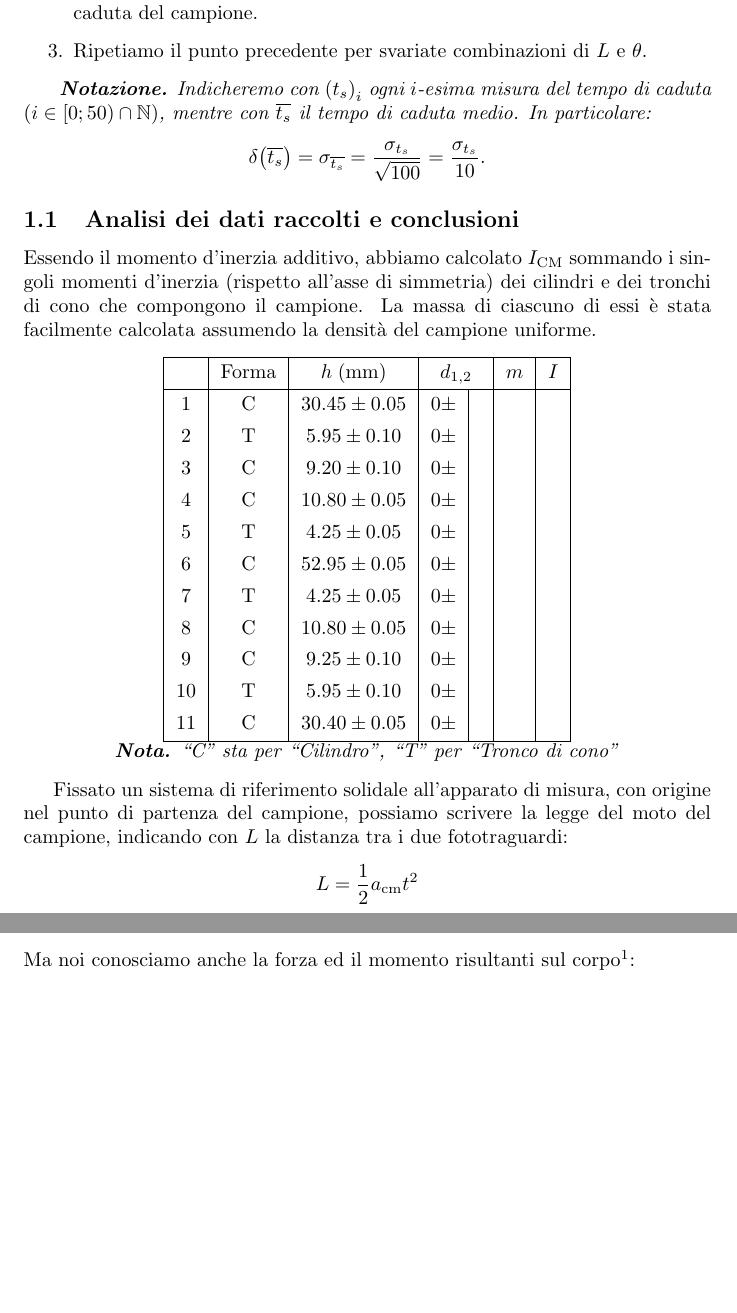
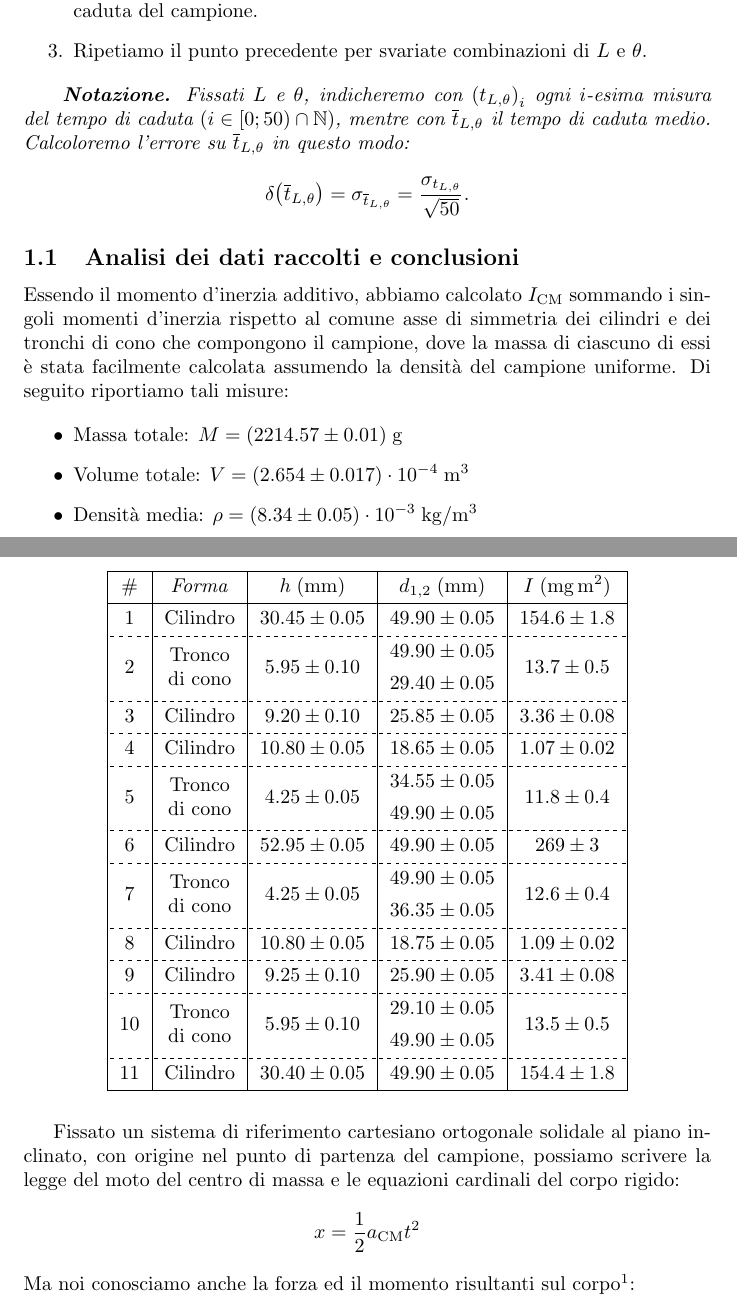
Before and after one commit to RBerga06/unipr-clt-fisica, a LaTeX paper (lab1/r8-rotolamento/relazione.tex): two parts of pages 2 and 3 of 3, joined at a grey line, cut so that both start at the same text, the shorter picture padded with empty space. Compiled offline with pdfLaTeX.

Commit message:
Relazione di laboratorio: miglioramenti

```diff
--- a/lab1/r8-rotolamento/relazione.tex
+++ b/lab1/r8-rotolamento/relazione.tex
@@ -8,6 +8,7 @@
 \usepackage{graphicx}
 \usepackage{float}
 \usepackage{xfrac}
+\usepackage{caption}    % for \caption*{}
 \newcommand*{\diam}{\varnothing}
 \newcommand*{\best}[1]{{#1}_\text{best}}
 \newcommand*{\bestp}[1]{{\left(#1\right)}_\text{best}}
@@ -109,50 +106,66 @@
 \end{enumerate}
 
 \emph{
-    \textbf{Notazione.} Indicheremo con $\left(t_s\right)_i$
+    \textbf{Notazione.} Fissati $L$ e $\theta$,
+    indicheremo con $\left(t_{L,\theta}\right)_i$
     ogni $i$-esima misura del tempo di caduta
     $\left(i\in\left[0;50\right)\cap\mathbb{N}\right)$,
-    mentre con $\overline{t_s}$ il tempo di caduta medio.
-    In particolare:\[
-        \delta\!\left(\overline{t_s}\right) = \sigma_{\overline{t_s}} =
-        \frac{\sigma_{t_s}}{\sqrt{100}}   = \frac{\sigma_{t_s}}{10}.
+    mentre con $\overline{t}_{L,\theta}$ il tempo di caduta medio.
+    Calcoloremo l'errore su $\overline{t}_{L,\theta}$ in questo modo:\[
+        \delta\!\left(\overline{t}_{L,\theta}\right) =
+        \sigma_{\overline{t}_{L,\theta}} =
+        \frac{\sigma_{t_{L,\theta}}}{\sqrt{50}}.
     \]
 }
 
 \subsection{Analisi dei dati raccolti e conclusioni}
 Essendo il momento d'inerzia additivo, abbiamo calcolato
-$I_\text{CM}$ sommando i singoli momenti d'inerzia (rispetto all'asse
-di simmetria) dei cilindri e dei tronchi di cono che compongono il
-campione. La massa di ciascuno di essi è stata facilmente
+$I_\text{CM}$ sommando i singoli momenti d'inerzia rispetto al comune
+asse di simmetria dei cilindri e dei tronchi di cono che compongono il
+campione, dove la massa di ciascuno di essi è stata facilmente
 calcolata assumendo la densità del campione uniforme.
+Di seguito riportiamo tali misure:
 
-\begin{center}
-    \begin{tblr}{ |c|c|c|c|c|c|c| }
-        \hline
-        &Forma&$h\;(\unit{mm})$&\SetCell[c=2]{c}$d_{1,2}$&$V$&$m$&$I$\\
-        \hline
-        1  & C & $30.45\pm0.05$ & $0\pm$ & \\
-        2  & T & $ 5.95\pm0.10$ & $0\pm$ & \\
-        3  & C & $ 9.20\pm0.10$ & $0\pm$ & \\
-        4  & C & $10.80\pm0.05$ & $0\pm$ & \\
-        5  & T & $ 4.25\pm0.05$ & $0\pm$ & \\
-        6  & C & $52.95\pm0.05$ & $0\pm$ & \\
-        7  & T & $ 4.25\pm0.05$ & $0\pm$ & \\
-        8  & C & $10.80\pm0.05$ & $0\pm$ & \\
-        9  & C & $ 9.25\pm0.10$ & $0\pm$ & \\
-        10 & T & $ 5.95\pm0.10$ & $0\pm$ & \\
-        11 & C & $30.40\pm0.05$ & $0\pm$ & \\
-        \hline
+\begin{itemize}
+    \item Massa totale: $M=(2214.57\pm0.01)\;\unit{g}$
+    \item Volume totale: $V=(2.654\pm0.017)\cdot10^{-4}\;\unit{m^3}$
+    \item Densità media: $\rho=(8.34\pm0.05)\cdot10^{-3}\;\unit{kg \per m^3}$
+\end{itemize}
+
+\begin{table}[H]
+    \centering
+
+    \begin{tblr}{
+        vlines = {},
+        hline{1,2,17} = {},
+        hline{3,5-7,9,10,12-14,16} = {dashed},
+        cell{1,2,5,6,9,12,13,16}{1-5} = {c,m},
+        cell{3,7,10,14}{1-3,5} = {r=2}{c,m},
+    }
+        $\#$&\emph{Forma}&$h\;(\unit{mm})$&$d_{1,2}\;(\unit{mm})$&$I\;(\unit{mg\,m^2})$\\
+        1  & Cilindro          & $30.45\pm0.05$ & $49.90\pm0.05$ & $154.6 \pm1.8 $ \\
+        2  & {Tronco\\di cono} & $ 5.95\pm0.10$ & $49.90\pm0.05$ & $ 13.7 \pm0.5 $ \\
+           &                   &                & $29.40\pm0.05$ &                 \\
+        3  & Cilindro          & $ 9.20\pm0.10$ & $25.85\pm0.05$ & $  3.36\pm0.08$ \\
+        4  & Cilindro          & $10.80\pm0.05$ & $18.65\pm0.05$ & $  1.07\pm0.02$ \\
+        5  & {Tronco\\di cono} & $ 4.25\pm0.05$ & $34.55\pm0.05$ & $ 11.8 \pm0.4 $ \\
+           &                   &                & $49.90\pm0.05$ &                 \\
+        6  & Cilindro          & $52.95\pm0.05$ & $49.90\pm0.05$ & $269   \pm3   $ \\
+        7  & {Tronco\\di cono} & $ 4.25\pm0.05$ & $49.90\pm0.05$ & $ 12.6 \pm0.4 $ \\
+           &                   &                & $36.35\pm0.05$ &                 \\
+        8  & Cilindro          & $10.80\pm0.05$ & $18.75\pm0.05$ & $  1.09\pm0.02$ \\
+        9  & Cilindro          & $ 9.25\pm0.10$ & $25.90\pm0.05$ & $  3.41\pm0.08$ \\
+        10 & {Tronco\\di cono} & $ 5.95\pm0.10$ & $29.10\pm0.05$ & $ 13.5 \pm0.5 $ \\
+           &                   &                & $49.90\pm0.05$ &                 \\
+        11 & Cilindro          & $30.40\pm0.05$ & $49.90\pm0.05$ & $154.4 \pm1.8 $ \\
     \end{tblr}
+\end{table}
 
-    \emph{\textbf{Nota.} “C” sta per “Cilindro”, “T” per “Tronco di cono”}
-\end{center}
-
-Fissato un sistema di riferimento solidale all'apparato di misura,
-con origine nel punto di partenza del campione, possiamo scrivere
-la legge del moto del campione, indicando con $L$ la distanza tra
-i due fototraguardi:
-\[L = \frac{1}{2} a_\text{cm} t^2\]
+Fissato un sistema di riferimento cartesiano ortogonale solidale
+al piano inclinato, con origine nel punto di partenza del campione,
+possiamo scrivere la legge del moto del centro di massa e le
+equazioni cardinali del corpo rigido:
+\[x = \frac{1}{2} a_\text{CM} t^2\]
 Ma noi conosciamo anche la forza ed il momento risultanti sul
 corpo\footnote{con $R$ indichiamo la distanza tra il suo centro di
 massa e il punto di contatto}:
```
Also changed, not shown: lab1/r8-rotolamento/relazione.pdf, lab1/r8-rotolamento/relazione.tex (16 more changed lines), 2 other files.
